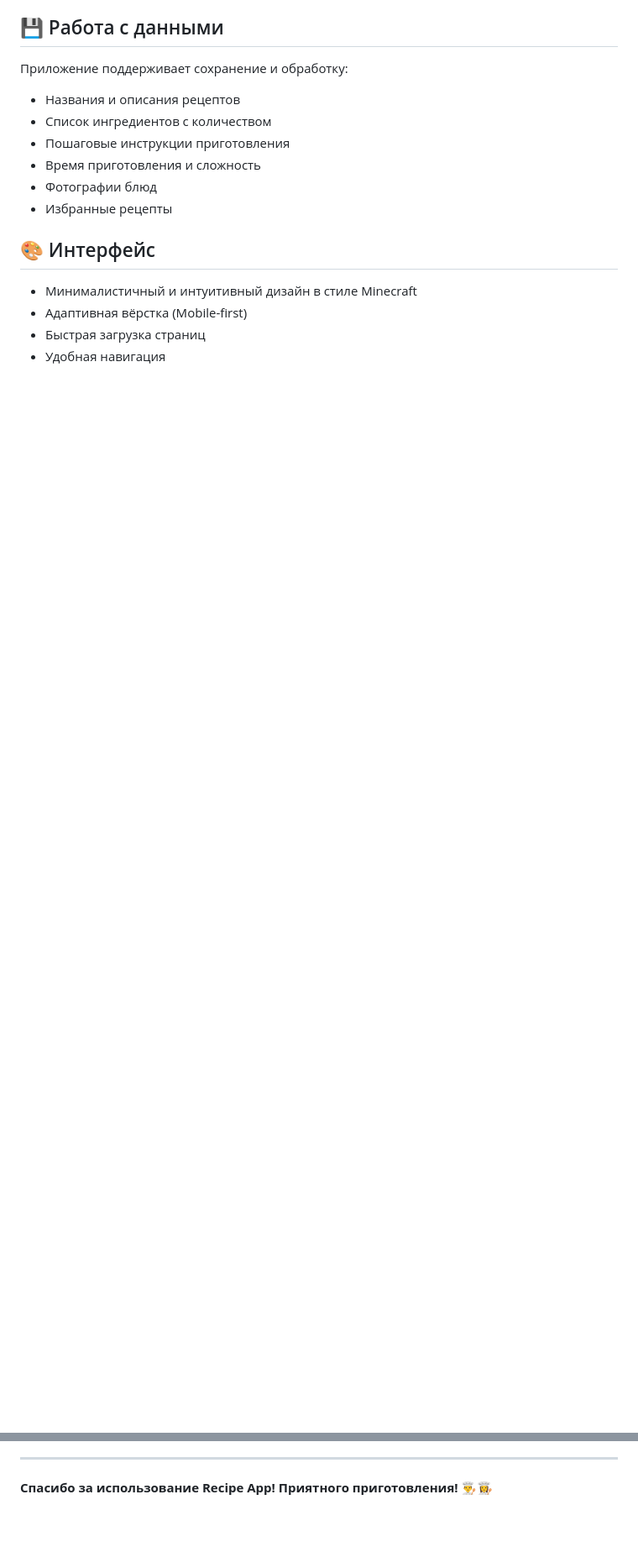
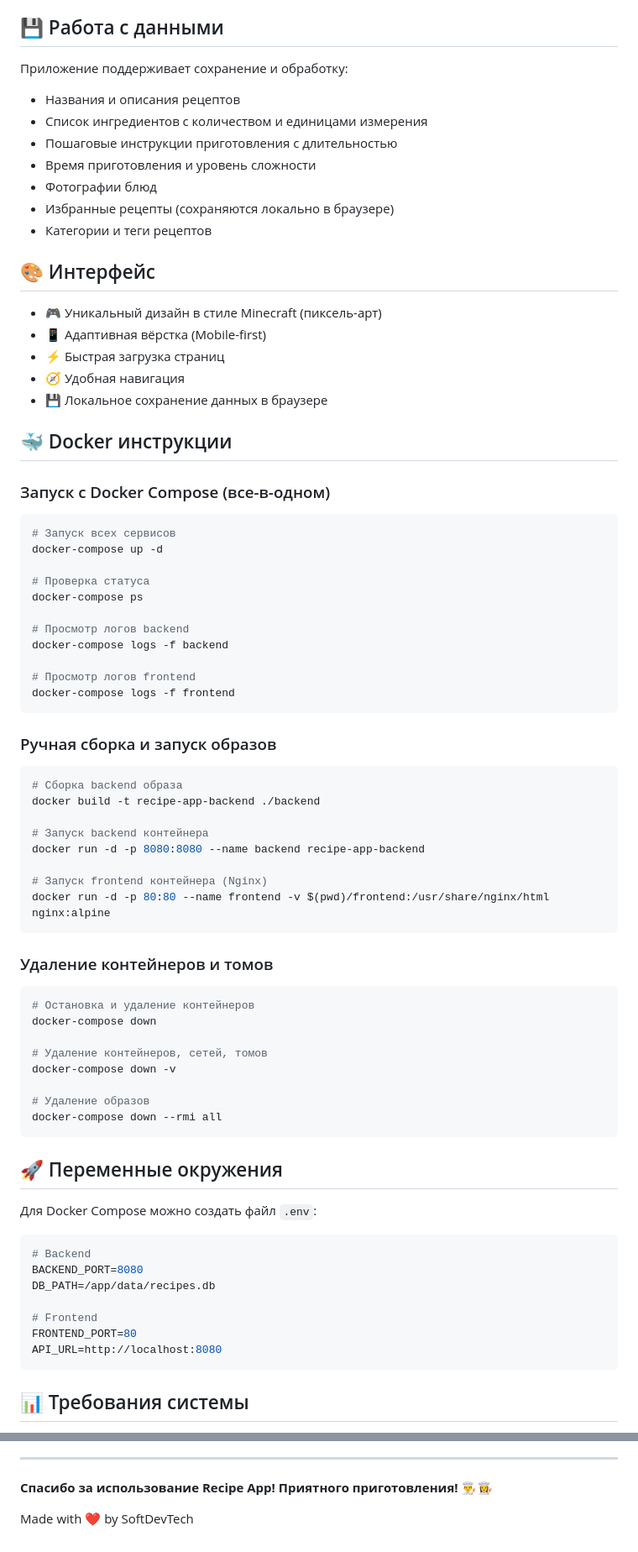
Before and after one commit to SoftDevTech-1-25/recipe-app, a Markdown page: README.md, 2 parts joined by grey strips. Shown at 84% size. Drawn GitHub-style; blank space fills up the shorter version.

````diff
--- a/README.md
+++ b/README.md
@@ -95,15 +172,74 @@ recipe-app/
 
 Приложение поддерживает сохранение и обработку:
 - Названия и описания рецептов
-- Список ингредиентов с количеством
-- Пошаговые инструкции приготовления
-- Время приготовления и сложность
+- Список ингредиентов с количеством и единицами измерения
+- Пошаговые инструкции приготовления с длительностью
+- Время приготовления и уровень сложности
 - Фотографии блюд
-- Избранные рецепты
+- Избранные рецепты (сохраняются локально в браузере)
+- Категории и теги рецептов
 
 ## 🎨 Интерфейс
 
-- Минималистичный и интуитивный дизайн в стиле Minecraft
-- Адаптивная вёрстка (Mobile-first)
-- Быстрая загрузка страниц
-- Удобная навигация
+- 🎮 Уникальный дизайн в стиле Minecraft (пиксель-арт)
+- 📱 Адаптивная вёрстка (Mobile-first)
+- ⚡ Быстрая загрузка страниц
+- 🧭 Удобная навигация
+- 💾 Локальное сохранение данных в браузере
+
+## 🐳 Docker инструкции
+
+### Запуск с Docker Compose (все-в-одном)
+```bash
+# Запуск всех сервисов
+docker-compose up -d
+
+# Проверка статуса
+docker-compose ps
+
+# Просмотр логов backend
+docker-compose logs -f backend
+
+# Просмотр логов frontend
+docker-compose logs -f frontend
+```
+
+### Ручная сборка и запуск образов
+```bash
+# Сборка backend образа
+docker build -t recipe-app-backend ./backend
+
+# Запуск backend контейнера
+docker run -d -p 8080:8080 --name backend recipe-app-backend
+
+# Запуск frontend контейнера (Nginx)
+docker run -d -p 80:80 --name frontend -v $(pwd)/frontend:/usr/share/nginx/html nginx:alpine
+```
+
+### Удаление контейнеров и томов
+```bash
+# Остановка и удаление контейнеров
+docker-compose down
+
+# Удаление контейнеров, сетей, томов
+docker-compose down -v
+
+# Удаление образов
+docker-compose down --rmi all
+```
+
+## 🚀 Переменные окружения
+
+Для Docker Compose можно создать файл `.env`:
+```env
+# Backend
+BACKEND_PORT=8080
+DB_PATH=/app/data/recipes.db
+
+# Frontend
+FRONTEND_PORT=80
+API_URL=http://localhost:8080
+```
+
+## 📊 Требования системы
+
@@ -133,3 +289,5 @@ recipe-app/
 ---
 
 **Спасибо за использование Recipe App! Приятного приготовления! 👨‍🍳👩‍🍳**
+
+Made with ❤️ by SoftDevTech
````
Also changed, not shown: other parts of README.md (+113 -16 lines).
